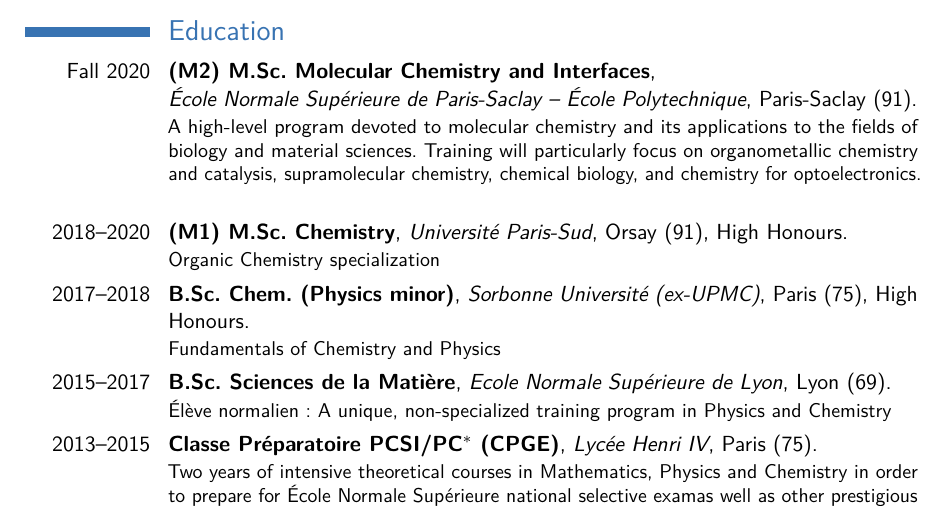
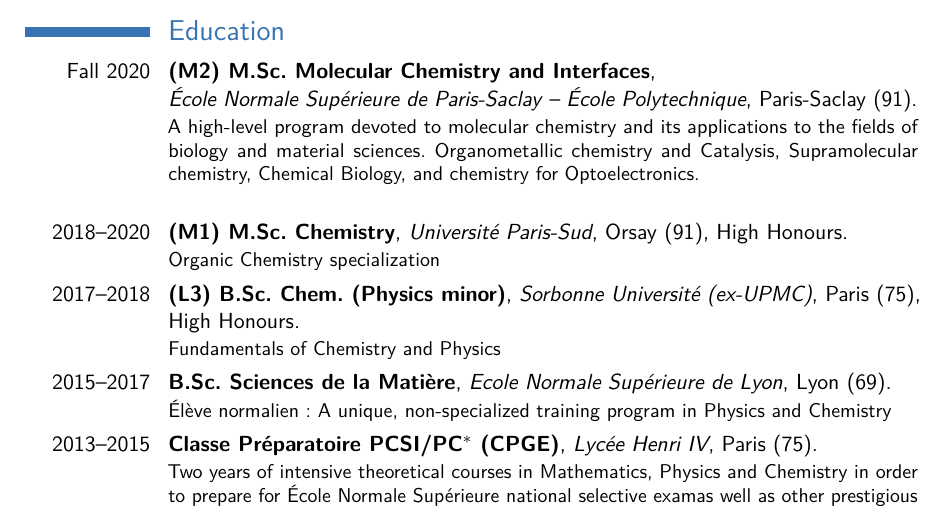
Before and after one commit to vincent-lafouasse/resume, a LaTeX CV (cv_en.tex): part of page 1 of 2, cut so that both start at the same text. Compiled offline with pdfLaTeX; a LaTeX package or settings file that is missing is left out.

Commit message:
phrasing

```diff
--- a/cv_en.tex
+++ b/cv_en.tex
@@ -58,8 +58,8 @@
 {Paris-Saclay (91)}{}%
 {A high-level program devoted to molecular chemistry and its applications %
 to the fields of biology and material sciences. %
-Training will particularly focus on organometallic chemistry and catalysis, %
-supramolecular chemistry, chemical biology, and chemistry for optoelectronics.%
+Organometallic chemistry and Catalysis, %
+Supramolecular chemistry, Chemical Biology, and chemistry for Optoelectronics.%
 }
 %
 \vspace{5mm}
@@ -68,7 +68,7 @@
 {Université Paris-Sud}{Orsay (91)}{High Honours}%
 {Organic Chemistry specialization}
 
-\cventry{2017--2018}{B.Sc. Chem. (Physics minor)}%
+\cventry{2017--2018}{(L3) B.Sc. Chem. (Physics minor)}%
 {Sorbonne Université (ex-UPMC)}{Paris (75)}{High Honours}%
 {Fundamentals of Chemistry and Physics}
 
```
Also changed, not shown: cv_en.pdf.
